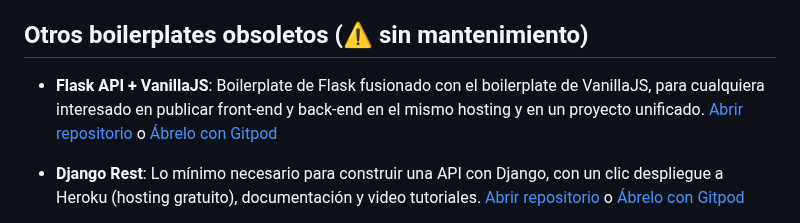
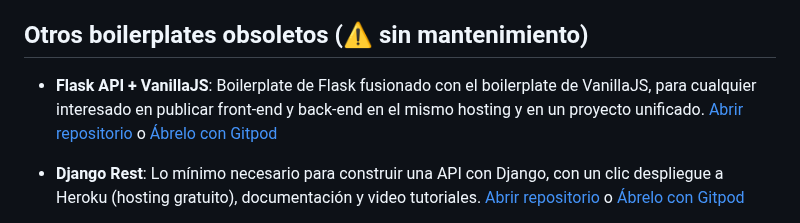
Before and after one commit to 4GeeksAcademy/Templates-Boilerplates, a Markdown page: README.es.md, the part around the change. Drawn GitHub-style.

Commit message:
Fix typo in README.es.md for Flask boilerplate
En lugar de para cualquiera interesado, debería poner cualquier en lugar de cualquiera

```diff
--- a/README.es.md
+++ b/README.es.md
@@ -36,7 +36,7 @@
 
 ## Otros boilerplates obsoletos (⚠️ sin mantenimiento)
 
-- **Flask API + VanillaJS**: Boilerplate de Flask fusionado con el boilerplate de VanillaJS, para cualquiera interesado en publicar front-end y back-end en el mismo hosting y en un proyecto unificado.
+- **Flask API + VanillaJS**: Boilerplate de Flask fusionado con el boilerplate de VanillaJS, para cualquier interesado en publicar front-end y back-end en el mismo hosting y en un proyecto unificado.
 [Abrir repositorio](https://github.com/4GeeksAcademy/flask-api-vanillajs-boilerplate) o [Ábrelo con Gitpod](https://gitpod.io#https://github.com/4GeeksAcademy/flask-api-vanillajs-boilerplate)
 
 - **Django Rest**: Lo mínimo necesario para construir una API con Django, con un clic despliegue a Heroku (hosting gratuito), documentación y video tutoriales.
```
